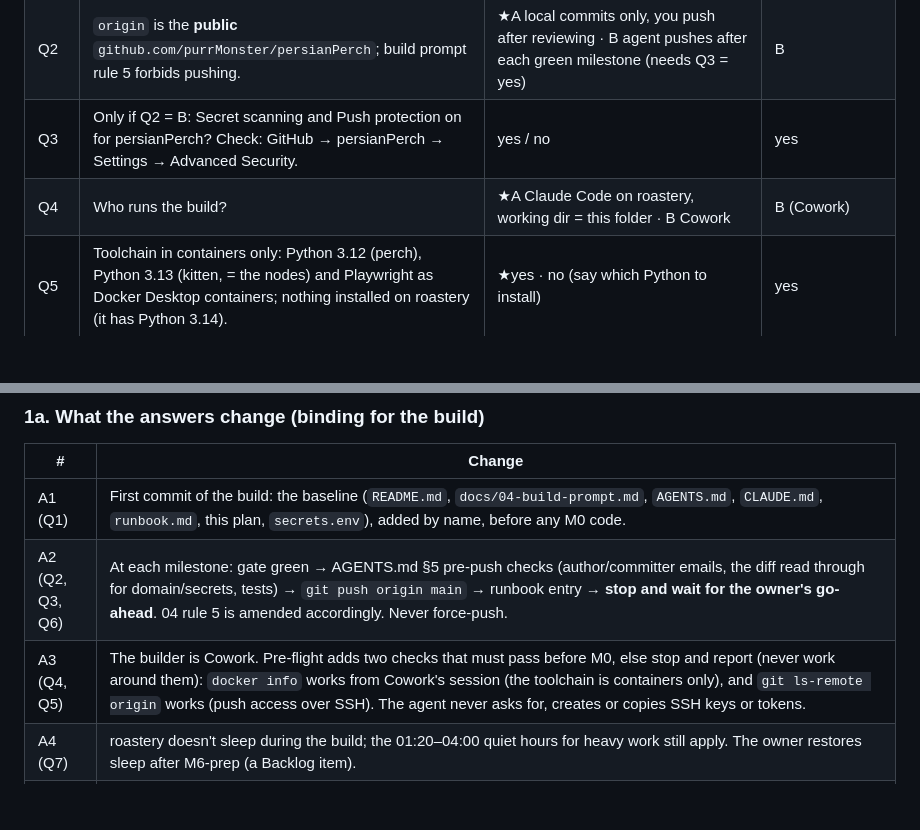
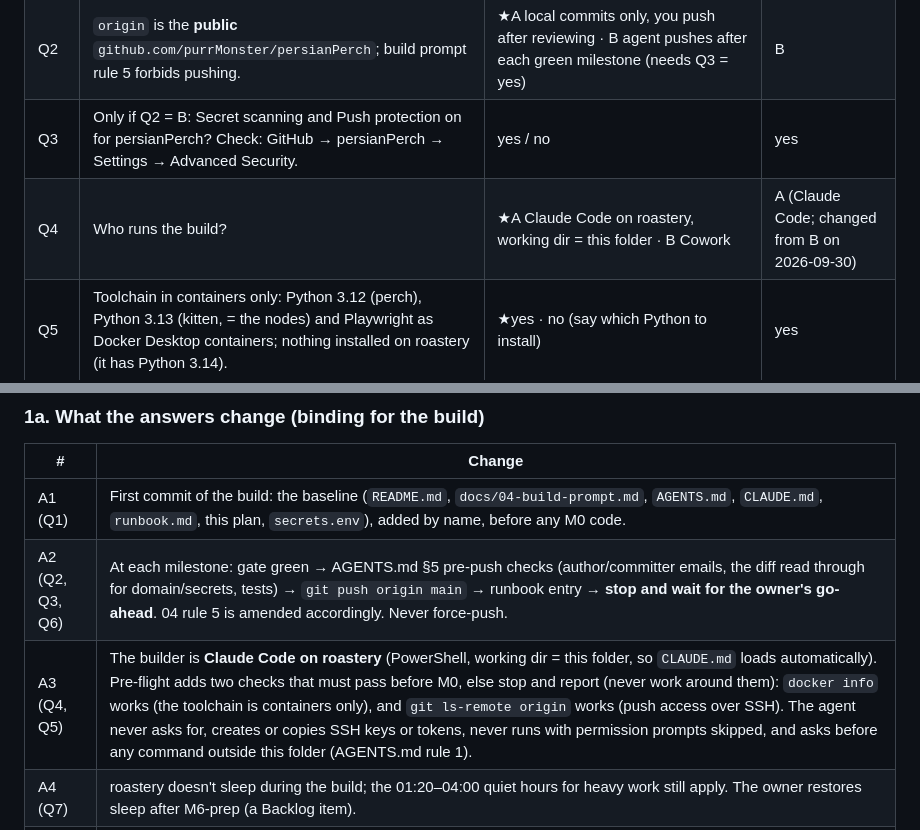
Before and after one commit to purrMonster/persianPerch, a Markdown page: docs/05-autonomous-build-plan.md, 2 parts joined by grey strips. Rendered like a GitHub page; blank space fills up the shorter version.

```diff
--- a/docs/05-autonomous-build-plan.md
+++ b/docs/05-autonomous-build-plan.md
@@ -29,7 +29,7 @@ Answer in the last column (`A`, `yes`, or pasted output). ★ = recommended.
 | Q1 | `README.md` and `docs/04-build-prompt.md` are modified; `AGENTS.md`, `CLAUDE.md`, `runbook.md` are untracked since `2f6fafc first push`. Commit them, this plan and `secrets.env` as the baseline before M0? | ★yes / no | yes |
 | Q2 | `origin` is the **public** `github.com/purrMonster/persianPerch`; build prompt rule 5 forbids pushing. | ★A local commits only, you push after reviewing · B agent pushes after each green milestone (needs Q3 = yes) | B |
 | Q3 | Only if Q2 = B: Secret scanning and Push protection on for persianPerch? Check: GitHub → persianPerch → Settings → Advanced Security. | yes / no | yes |
-| Q4 | Who runs the build? | ★A Claude Code on roastery, working dir = this folder · B Cowork | B (Cowork) |
+| Q4 | Who runs the build? | ★A Claude Code on roastery, working dir = this folder · B Cowork | A (Claude Code; changed from B on 2026-09-30) |
 | Q5 | Toolchain in containers only: Python 3.12 (perch), Python 3.13 (kitten, = the nodes) and Playwright as Docker Desktop containers; nothing installed on roastery (it has Python 3.14). | ★yes · no (say which Python to install) | yes |
 | Q6 | Pace. | A straight through M0→M5 + M6-prep · ★B stop after each green milestone for your go-ahead | B |
 | Q7 | roastery sleeps (cellar wakes it at 01:25 for backups). During the build: | ★A you set Sleep = Never (plugged in) until it ends · B leave it; the agent works only in sessions you start | A |
@@ -49,7 +49,7 @@ Answer in the last column (`A`, `yes`, or pasted output). ★ = recommended.
 |---|---|
 | A1 (Q1) | First commit of the build: the baseline (`README.md`, `docs/04-build-prompt.md`, `AGENTS.md`, `CLAUDE.md`, `runbook.md`, this plan, `secrets.env`), added by name, before any M0 code. |
 | A2 (Q2, Q3, Q6) | At each milestone: gate green → AGENTS.md §5 pre-push checks (author/committer emails, the diff read through for domain/secrets, tests) → `git push origin main` → runbook entry → **stop and wait for the owner's go-ahead**. 04 rule 5 is amended accordingly. Never force-push. |
-| A3 (Q4, Q5) | The builder is Cowork. Pre-flight adds two checks that must pass before M0, else stop and report (never work around them): `docker info` works from Cowork's session (the toolchain is containers only), and `git ls-remote origin` works (push access over SSH). The agent never asks for, creates or copies SSH keys or tokens. |
+| A3 (Q4, Q5) | The builder is **Claude Code on roastery** (PowerShell, working dir = this folder, so `CLAUDE.md` loads automatically). Pre-flight adds two checks that must pass before M0, else stop and report (never work around them): `docker info` works (the toolchain is containers only), and `git ls-remote origin` works (push access over SSH). The agent never asks for, creates or copies SSH keys or tokens, never runs with permission prompts skipped, and asks before any command outside this folder (AGENTS.md rule 1). |
 | A4 (Q7) | roastery doesn't sleep during the build; the 01:20–04:00 quiet hours for heavy work still apply. The owner restores sleep after M6-prep (a Backlog item). |
 | A5 (Q9) | **A Windows kitten on roastery**, same zipapp as the Linux one, run by roastery's existing Python (3.14; no install) as a Scheduled Task at startup, restarted on wake. The kitten code is stdlib-only and must pass its tests on 3.13 **and** 3.14. On Windows, file events are polled (few paths, 10 s), not `inotifywait`. Heartbeat is sleep-aware (C5): silent outside the wake window = slowBlink. Default roastery pounce path: `C:\purrbrews\restic\snapshots` (a new snapshot arrived → earTwitch), not the whole repository (restic writes thousands of files). Install and task scripts are ASCII-only PowerShell, in `integration/roastery/`, following [roastery's scripts][FC-roastery]. Its token comes from roastery's own secrets flow ([setup-secrets.ps1][FC-rsecrets]). roastery's IP (`ROASTERY_LAN_IP` in fleet.env) joins the kitten router's allow-list (C1); fleet.env notes it has no DHCP reservation yet, so ROLLOUT.md checks it. |
 | A6 (Q10) | meow pushes everything. For M6's week, old and new alerts run side by side (meow titles start with `perch:` to tell them apart). After that, ROLLOUT.md lists what the owner may retire: Gatus's layer-1 ntfy alerts, `backup.sh`'s failure notify, `check-freshness.sh`'s notify. It **must keep** Gatus's critical checks (ntfy.sh) and sieve's healthchecks.io heartbeat: they watch the path perch's own alerts travel through, which perch can't watch. |
```
Also changed, not shown: runbook.md (+29 -0 lines).
